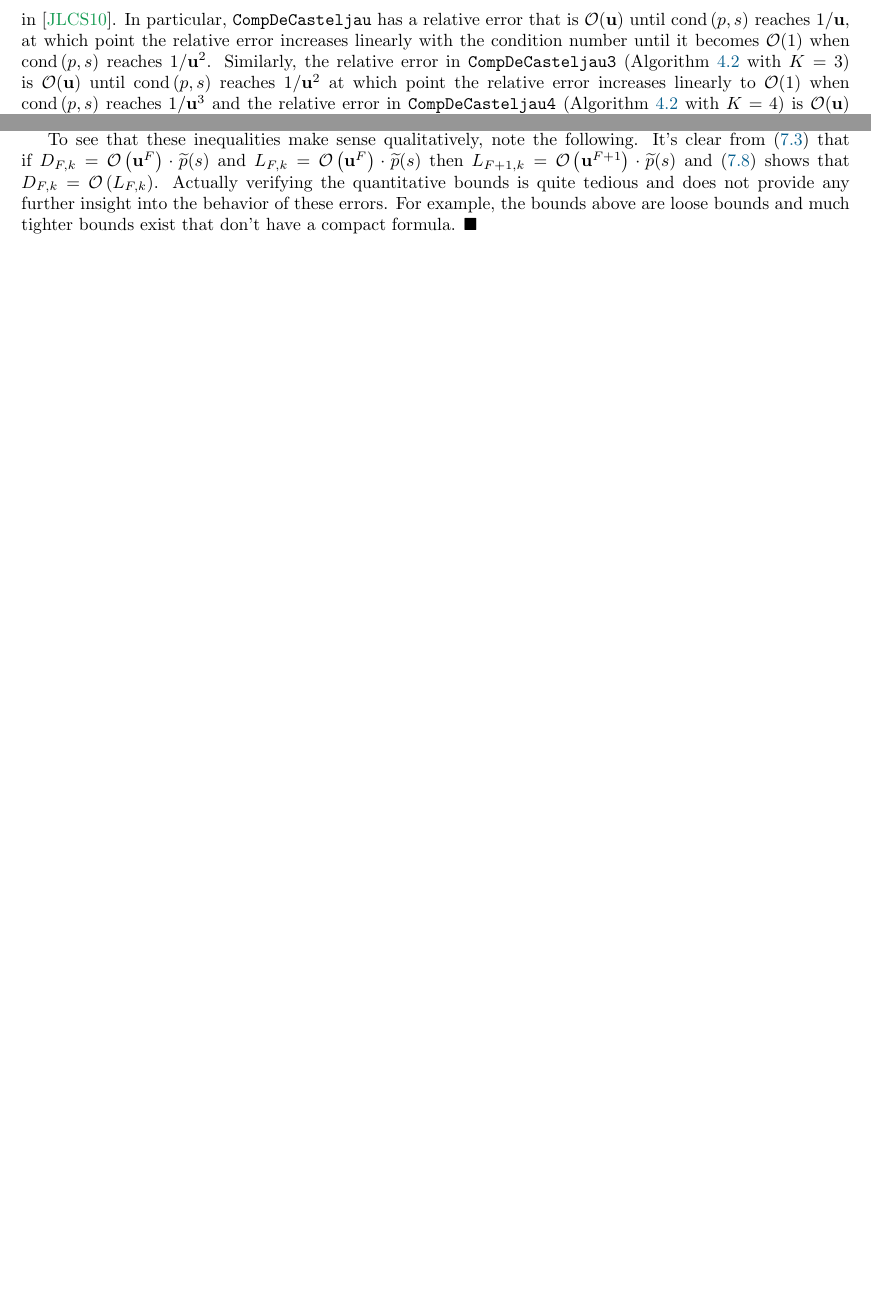
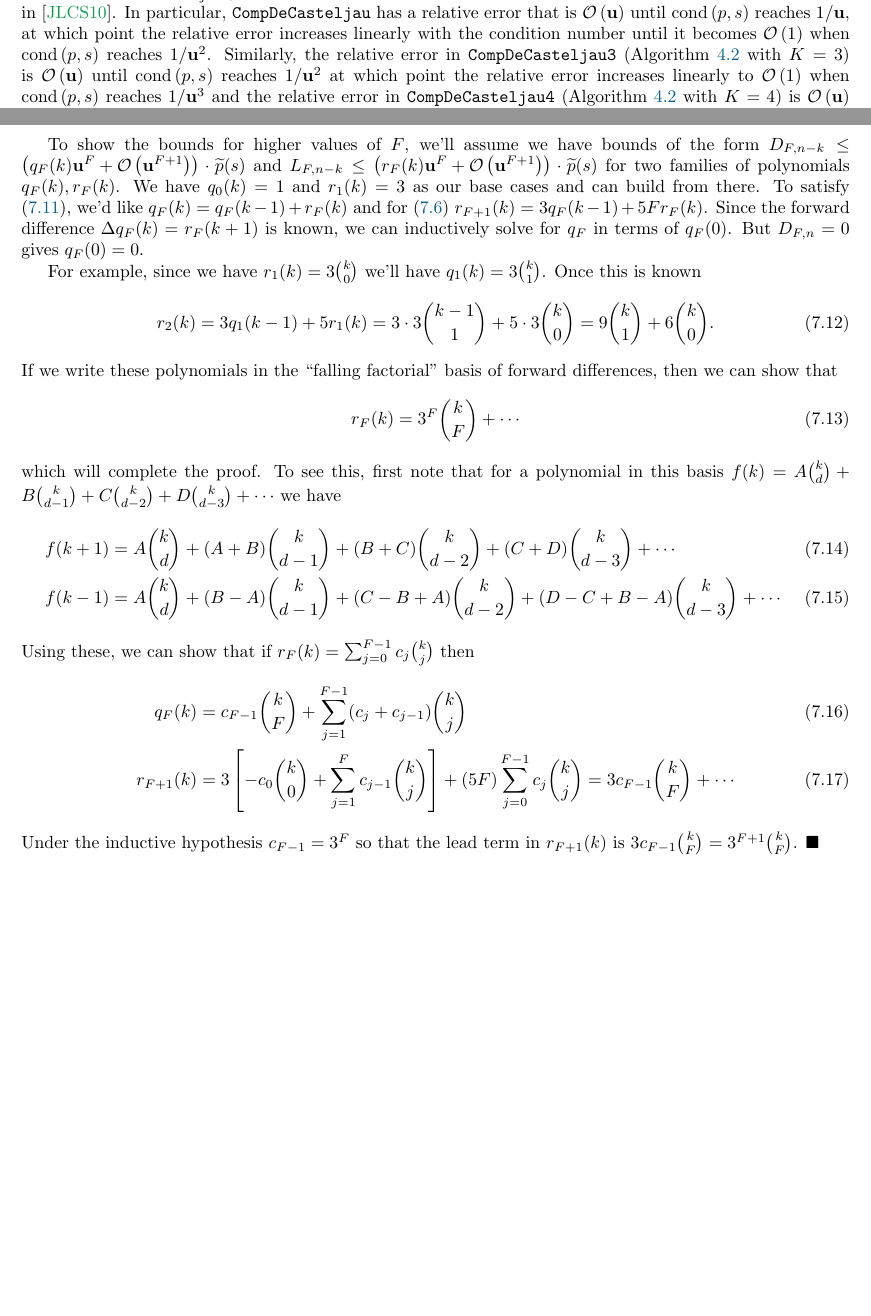
Before and after one commit to dhermes/k-compensated-de-casteljau, a LaTeX paper (doc/paper.tex): two parts of pages 16 and 18 of 18 before the commit and two parts of pages 14 and 19 of 19 after it, joined at a grey line, cut so that both start at the same text, the shorter picture padded with empty space. The pictures show the PDF file doc/paper.pdf that the author committed with the source.

Commit message:
Updating the L{F, k} lemma to actually be something useful.
This was simply the result of "sleeping" on it.

```diff
--- a/doc/paper.tex
+++ b/doc/paper.tex
@@ -144,7 +144,7 @@ evaluation with the de Casteljau algorithm (\texttt{DeCasteljau}) satisfies
 (\cite{Mainar1999}) the following a priori bound:
 \begin{equation}\label{de-casteljau-error}
   \frac{\left|p(s) - \mathtt{DeCasteljau}(p, s)\right|}{\left|p(s)\right|} \leq
-  \cond{p, s} \times \mathcal{O}(\mach).
+  \cond{p, s} \times \bigO{\mach}.
 \end{equation}
 In the right-hand side of this inequality, \(\mach\) is the computing
 precision and the condition number \(\cond{p, s} \geq 1\) only depends
@@ -182,7 +182,7 @@ the compensated de Casteljau algorithm (\texttt{CompDeCasteljau}) satisfies
 \begin{equation}\label{de-casteljau-2-error}
   \frac{\left|p(s) - \mathtt{CompDeCasteljau}(p, s)\right|}{
     \left|p(s)\right|} \leq \mach + \cond{p, s} \times
-    \mathcal{O}\left(\mach^2\right).
+    \bigO{\mach^2}.
 \end{equation}
 For problems with \(\cond{p, s} < 1 / \mach^2\), the relative error
 is \(\mach\), i.e. accurate to full precision, aside from rounding to the
@@ -894,11 +895,7 @@ The local errors \(\widetilde{\ell}_{F, j}\) satisfy:
 As we'll see soon (Lemma~\ref{lemma:k-order}), putting a bound on
 sums of the form \(\sum_{j = 0}^k \ell_{F, j}^{(k)} B_{j, k}(s)\) will
 be necessary to get an overall bound on the relative error for
-\texttt{CompDeCasteljauK}. So we define
-\(L_{F, k} \coloneqq \sum_{j = 0}^k \ell_{F, j}^{(k)} B_{j, k}(s)\) and the
-related
-\(D_{0, k} \coloneqq \sum_{j = 0}^k \left|\widehat{b}_j^{(k)}\right|
-B_{j, k}(s)\) and
-\(D_{F, k} \coloneqq \sum_{j = 0}^k \left|\cdb{F}_j^{(k)}\right| B_{j, k}(s)\).
+\texttt{CompDeCasteljauK}, so we define
+\(L_{F, k} \coloneqq \sum_{j = 0}^k \ell_{F, j}^{(k)} B_{j, k}(s)\).
 
 \begin{lemma}\label{lemma:L-and-D-bounds}
@@ -1123,20 +1113,20 @@ away from \(0\) and because it results in ``random'' changes in the bits of
 \(0.75\) that are impacted by subtracting \((1.3)^j\).}. The curves for
 \texttt{DeCasteljau} and \texttt{CompDeCasteljau} trace the same paths seen
 in \cite{Jiang2010}. In particular, \texttt{CompDeCasteljau} has a relative
-error that is \(\mathcal{O}(\mach)\) until \(\cond{p, s}\) reaches
+error that is \(\bigO{\mach}\) until \(\cond{p, s}\) reaches
 \(1 / \mach\), at which point the relative error increases linearly with
-the condition number until it becomes \(\mathcal{O}(1)\) when
+the condition number until it becomes \(\bigO{1}\) when
 \(\cond{p, s}\) reaches \(1 / \mach^2\).
 Similarly, the relative error in \texttt{CompDeCasteljau3}
 (Algorithm~\ref{alg:k-comp-de-casteljau} with \(K = 3\))
-is \(\mathcal{O}(\mach)\) until \(\cond{p, s}\) reaches
+is \(\bigO{\mach}\) until \(\cond{p, s}\) reaches
 \(1 / \mach^2\) at which point the relative error increases linearly
-to \(\mathcal{O}(1)\) when \(\cond{p, s}\) reaches \(1 / \mach^3\)
+to \(\bigO{1}\) when \(\cond{p, s}\) reaches \(1 / \mach^3\)
 and the relative error in \texttt{CompDeCasteljau4}
 (Algorithm~\ref{alg:k-comp-de-casteljau} with \(K = 4\))
-is \(\mathcal{O}(\mach)\) until \(\cond{p, s}\) reaches
+is \(\bigO{\mach}\) until \(\cond{p, s}\) reaches
 \(1 / \mach^3\) at which point the relative error increases linearly
-to \(\mathcal{O}(1)\) when \(\cond{p, s}\) reaches \(1 / \mach^4\).
+to \(\bigO{1}\) when \(\cond{p, s}\) reaches \(1 / \mach^4\).
 
 \bibliography{paper}
 \bibliographystyle{alpha}
@@ -1320,19 +1322,57 @@ and \eqref{d-F-k} allow us to write all bounds in terms of
 \(D_{0, n} = \widetilde{p}(s)\) and \(D_{F, n} = 0\). From \eqref{d-0-k}
 we can conclude that \(D_{0, n - k} \leq \left(1 + \gamma_{3k}\right) \cdot
 \widetilde{p}(s)\) and from \eqref{ell-1-k} that \(L_{1, n - k} \leq
-\gamma_{3k} \cdot \widetilde{p}(s)\).
+\gamma_3 \left(1 + \gamma_{3(k - 1)}\right) \cdot \widetilde{p}(s)\).
 
-To see that these inequalities make sense qualitatively, note the
-following. It's clear from \eqref{ell-F-k} that if
-\(D_{F, k} = \mathcal{O}\left(\mach^F\right) \cdot
-\widetilde{p}(s)\) and \(L_{F, k} = \mathcal{O}\left(\mach^F\right) \cdot
-\widetilde{p}(s)\) then \(L_{F + 1, k} = \mathcal{O}\left(
-\mach^{F + 1}\right) \cdot \widetilde{p}(s)\) and \eqref{d-F-k} shows
-that \(D_{F, k} = \mathcal{O}\left(L_{F, k}\right)\). Actually verifying
-the quantitative bounds is quite tedious and does not provide any further
-insight into the behavior of these errors. For example, the bounds above
-are loose bounds and much tighter bounds exist that don't have a compact
-formula.
+To show the bounds for higher values of \(F\), we'll assume we have
+bounds of the form
+\(D_{F, n - k} \leq \left(q_F(k) \mach^F + \bigO{\mach^{F + 1}}\right) \cdot
+\widetilde{p}(s)\) and
+\(L_{F, n - k} \leq \left(r_F(k) \mach^F + \bigO{\mach^{F + 1}}\right) \cdot
+\widetilde{p}(s)\) for two families of polynomials \(q_F(k), r_F(k)\). We
+have \(q_0(k) = 1\) and \(r_1(k) = 3\) as our base cases and can build from
+there. To satisfy \eqref{d-F-k}, we'd like
+\(q_F(k) = q_F(k - 1) + r_F(k)\)
+and for \eqref{ell-F-k}
+\(r_{F + 1}(k) = 3 q_F(k - 1) + 5 F r_F(k)\).
+Since the forward difference \(\Delta q_F(k) = r_F(k + 1)\) is known,
+we can inductively solve for \(q_F\) in terms of \(q_F(0)\). But
+\(D_{F, n} = 0\) gives \(q_F(0) = 0\).
+
+For example, since we have \(r_1(k) = 3 \binom{k}{0}\) we'll have
+\(q_1(k) = 3 \binom{k}{1}\). Once this is known
+\begin{equation}
+r_2(k) = 3 q_1(k - 1) + 5 r_1(k) = 3 \cdot 3 \binom{k - 1}{1} +
+5 \cdot 3 \binom{k}{0} = 9 \binom{k}{1} + 6 \binom{k}{0}.
+\end{equation}
+If we write these polynomials in the ``falling factorial'' basis of
+forward differences, then we can show that
+\begin{equation}
+r_F(k) = 3^F \binom{k}{F} + \cdots
+\end{equation}
+which will complete the proof. To see this, first note that for a polynomial
+in this basis
+\(f(k) = A \binom{k}{d} + B \binom{k}{d - 1} + C \binom{k}{d - 2} +
+D \binom{k}{d - 3} + \cdots\) we have
+\begin{align}
+f(k + 1) &= A \binom{k}{d} + (A + B) \binom{k}{d - 1} +
+  (B + C) \binom{k}{d - 2} + (C + D) \binom{k}{d - 3} + \cdots \\
+f(k - 1) &= A \binom{k}{d} + (B - A) \binom{k}{d - 1} +
+  (C - B + A) \binom{k}{d - 2} + (D - C + B - A) \binom{k}{d - 3} + \cdots
+\end{align}
+Using these, we can show that if
+\(r_F(k) = \sum_{j = 0}^{F - 1} c_j \binom{k}{j}\) then
+\begin{align}
+q_F(k) &= c_{F - 1} \binom{k}{F} + \sum_{j = 1}^{F - 1}
+  (c_j + c_{j - 1}) \binom{k}{j} \\
+r_{F + 1}(k) &= 3 \left[-c_0 \binom{k}{0} +
+  \sum_{j = 1}^F c_{j - 1} \binom{k}{j}\right] +
+(5F) \sum_{j = 0}^{F - 1} c_j \binom{k}{j} =
+3 c_{F - 1} \binom{k}{F} + \cdots
+\end{align}
+Under the inductive hypothesis \(c_{F - 1} = 3^F\) so that
+the lead term in \(r_{F + 1}(k)\) is \(3 c_{F - 1} \binom{k}{F}
+= 3^{F + 1} \binom{k}{F}\).
 \end{proof}
 
 \end{document}
```
Also changed, not shown: doc/paper.pdf, doc/paper.tex (76 more changed lines).
